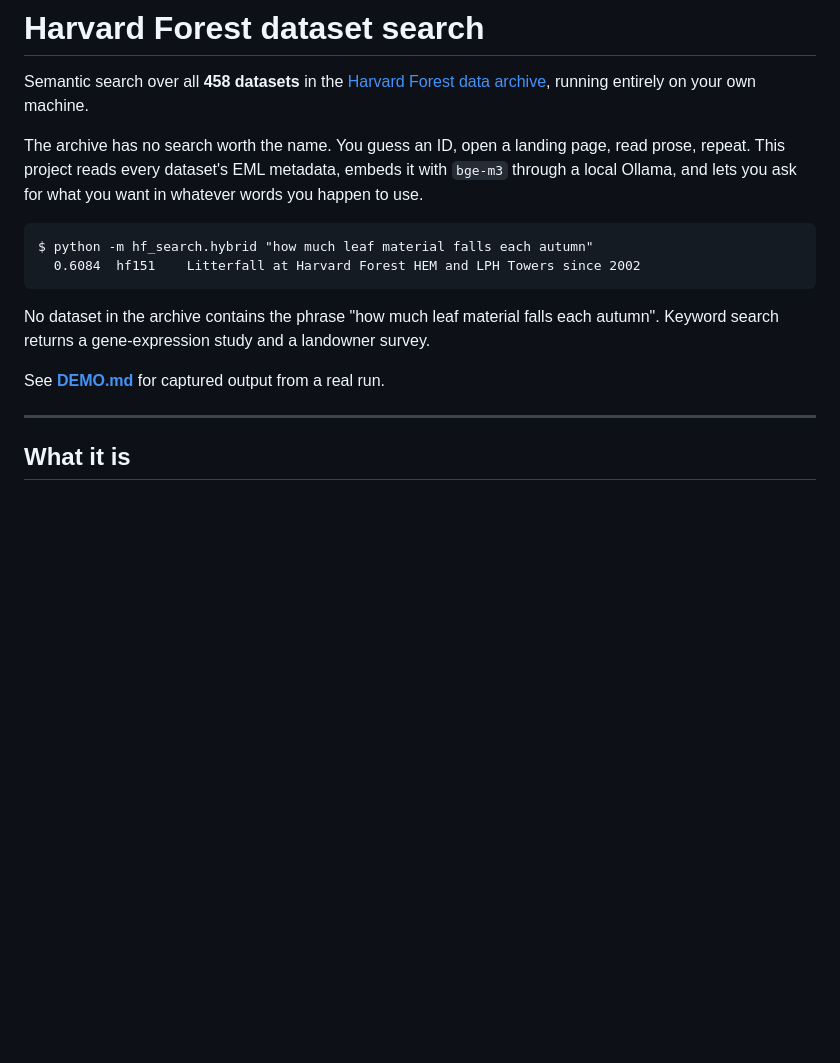
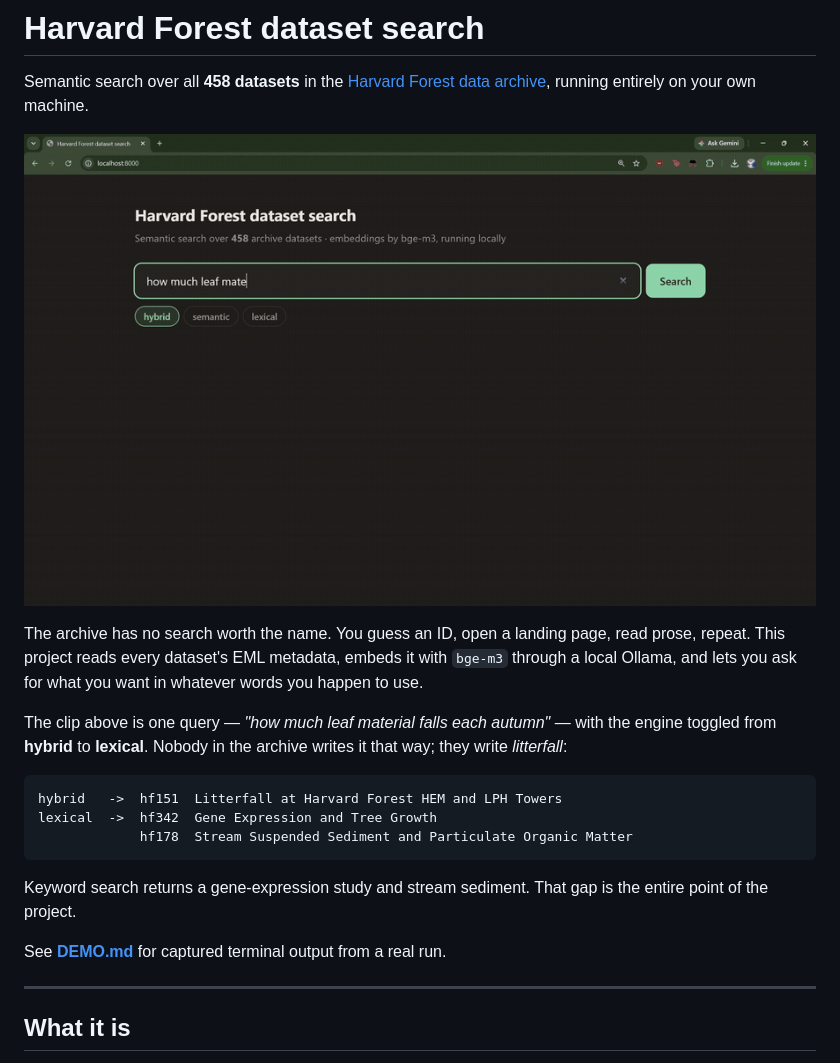
Before and after one commit to Mateiio/hf-dataset-search, a Markdown page: README.md, the part around the change. GitHub-like rendering; pictures changed too: docs/demo.gif (added); blank space fills up the shorter version.

````diff
--- a/README.md
+++ b/README.md
@@ -4,20 +4,27 @@ Semantic search over all **458 datasets** in the [Harvard Forest data
 archive](https://harvardforest.fas.harvard.edu/harvard-forest-data-archive),
 running entirely on your own machine.
 
+![the search bar, switching from semantic to keyword matching on the same query](docs/demo.gif)
+
 The archive has no search worth the name. You guess an ID, open a landing page,
 read prose, repeat. This project reads every dataset's EML metadata, embeds it
 with `bge-m3` through a local Ollama, and lets you ask for what you want in
 whatever words you happen to use.
 
+The clip above is one query — *"how much leaf material falls each autumn"* —
+with the engine toggled from **hybrid** to **lexical**. Nobody in the archive
+writes it that way; they write *litterfall*:
+
 ```
-$ python -m hf_search.hybrid "how much leaf material falls each autumn"
-  0.6084  hf151    Litterfall at Harvard Forest HEM and LPH Towers since 2002
+hybrid   ->  hf151  Litterfall at Harvard Forest HEM and LPH Towers
+lexical  ->  hf342  Gene Expression and Tree Growth
+             hf178  Stream Suspended Sediment and Particulate Organic Matter
 ```
 
-No dataset in the archive contains the phrase "how much leaf material falls each
-autumn". Keyword search returns a gene-expression study and a landowner survey.
+Keyword search returns a gene-expression study and stream sediment. That gap is
+the entire point of the project.
 
-See **[DEMO.md](DEMO.md)** for captured output from a real run.
+See **[DEMO.md](DEMO.md)** for captured terminal output from a real run.
 
 ---
 
````
Also changed, not shown: 1 other file.
